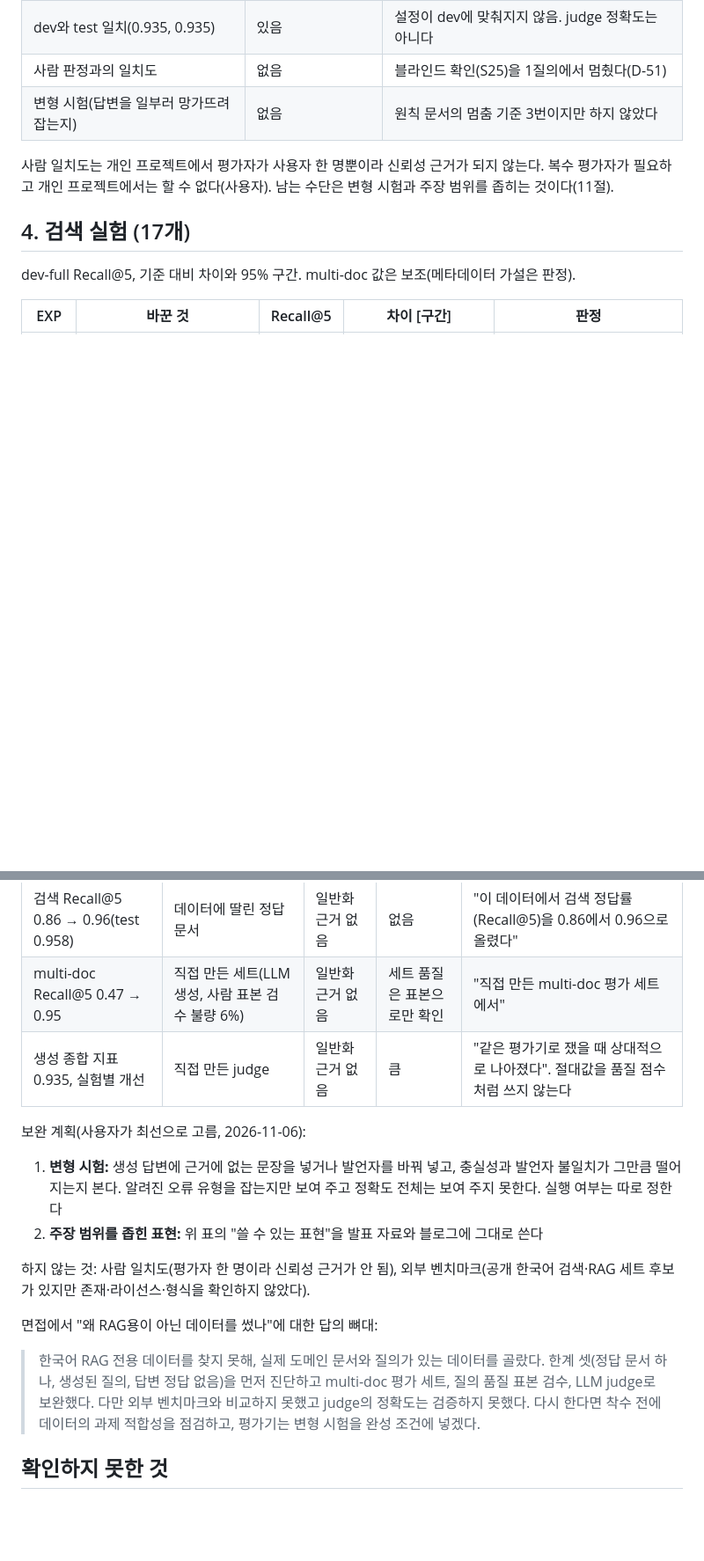
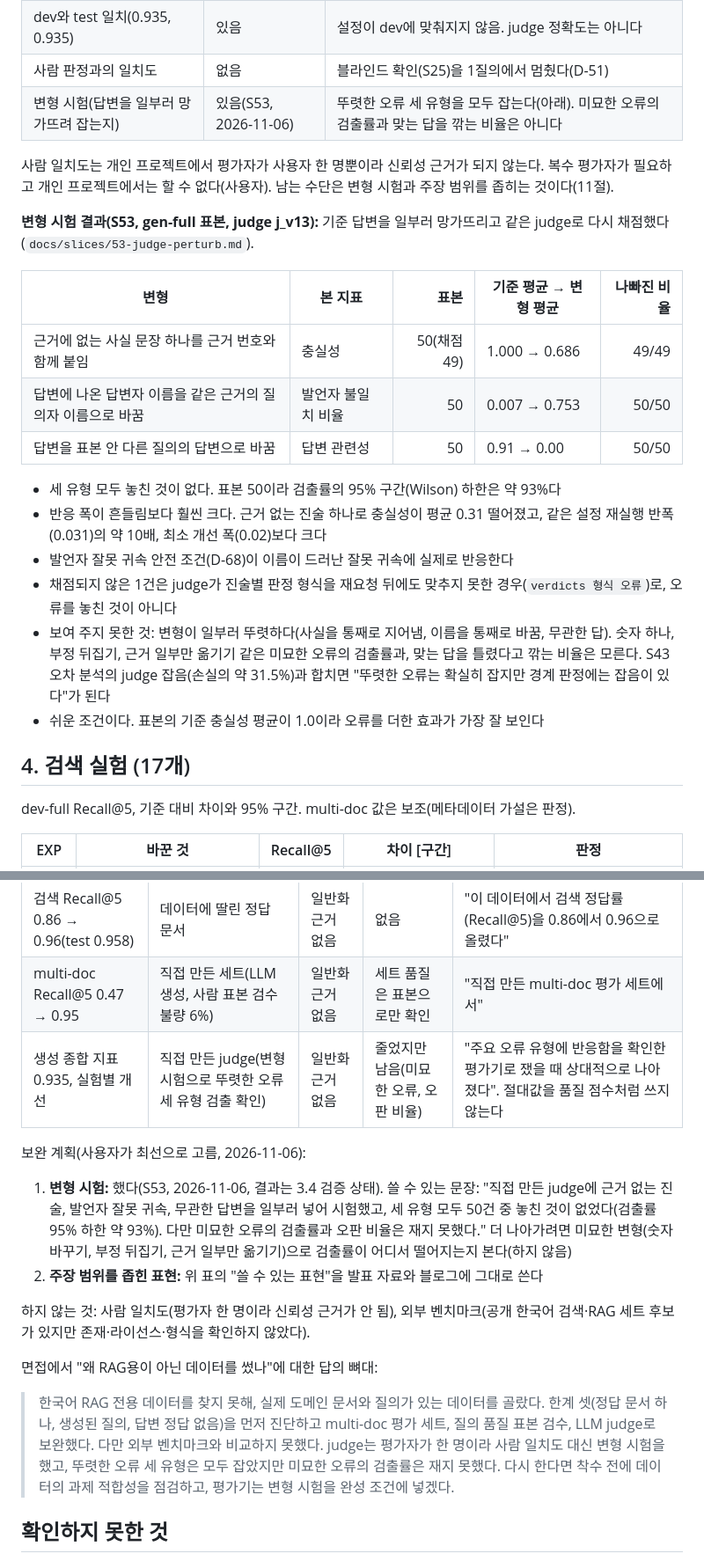
Before and after one commit to buzziru/meet-rag, a Markdown page: docs/retrospective/project-rag.md, 2 parts joined by grey strips. Shown at 88% size. Rendered like a GitHub page; blank space fills up the shorter version.

Commit message:
docs: 회고에 judge 변형 시험(S53) 결과와 해석을 반영한다
뚜렷한 오류 세 유형을 50건 중 하나도 놓치지 않았다는 결과, 반응 폭, 보여 주지 못한 것(미묘한
오류, 오판 비율)을 judge 검증 상태와 성과 주장 범위에 적는다(사용자 2026-11-06).

Co-Authored-By: Claude Opus 5.5 <noreply@anthropic.com>

```diff
--- a/docs/retrospective/project-rag.md
+++ b/docs/retrospective/project-rag.md
@@ -157,9 +157,24 @@ flowchart LR
 | 오차 분석(S43) | 있음(서브에이전트 판독) | 손실의 약 3할이 judge 잡음. judge가 불완전하다는 근거다 |
 | dev와 test 일치(0.935, 0.935) | 있음 | 설정이 dev에 맞춰지지 않음. judge 정확도는 아니다 |
 | 사람 판정과의 일치도 | 없음 | 블라인드 확인(S25)을 1질의에서 멈췄다(D-51) |
-| 변형 시험(답변을 일부러 망가뜨려 잡는지) | 없음 | 원칙 문서의 멈춤 기준 3번이지만 하지 않았다 |
+| 변형 시험(답변을 일부러 망가뜨려 잡는지) | 있음(S53, 2026-11-06) | 뚜렷한 오류 세 유형을 모두 잡는다(아래). 미묘한 오류의 검출률과 맞는 답을 깎는 비율은 아니다 |
 
 사람 일치도는 개인 프로젝트에서 평가자가 사용자 한 명뿐이라 신뢰성 근거가 되지 않는다. 복수 평가자가 필요하고 개인 프로젝트에서는 할 수 없다(사용자). 남는 수단은 변형 시험과 주장 범위를 좁히는 것이다(11절).
+
+**변형 시험 결과(S53, gen-full 표본, judge j_v13):** 기준 답변을 일부러 망가뜨리고 같은 judge로 다시 채점했다(`docs/slices/53-judge-perturb.md`).
+
+| 변형 | 본 지표 | 표본 | 기준 평균 → 변형 평균 | 나빠진 비율 |
+| --- | --- | ---: | --- | ---: |
+| 근거에 없는 사실 문장 하나를 근거 번호와 함께 붙임 | 충실성 | 50(채점 49) | 1.000 → 0.686 | 49/49 |
+| 답변에 나온 답변자 이름을 같은 근거의 질의자 이름으로 바꿈 | 발언자 불일치 비율 | 50 | 0.007 → 0.753 | 50/50 |
+| 답변을 표본 안 다른 질의의 답변으로 바꿈 | 답변 관련성 | 50 | 0.91 → 0.00 | 50/50 |
+
+- 세 유형 모두 놓친 것이 없다. 표본 50이라 검출률의 95% 구간(Wilson) 하한은 약 93%다
+- 반응 폭이 흔들림보다 훨씬 크다. 근거 없는 진술 하나로 충실성이 평균 0.31 떨어졌고, 같은 설정 재실행 반폭(0.031)의 약 10배, 최소 개선 폭(0.02)보다 크다
+- 발언자 잘못 귀속 안전 조건(D-68)이 이름이 드러난 잘못 귀속에 실제로 반응한다
+- 채점되지 않은 1건은 judge가 진술별 판정 형식을 재요청 뒤에도 맞추지 못한 경우(`verdicts 형식 오류`)로, 오류를 놓친 것이 아니다
+- 보여 주지 못한 것: 변형이 일부러 뚜렷하다(사실을 통째로 지어냄, 이름을 통째로 바꿈, 무관한 답). 숫자 하나, 부정 뒤집기, 근거 일부만 옮기기 같은 미묘한 오류의 검출률과, 맞는 답을 틀렸다고 깎는 비율은 모른다. S43 오차 분석의 judge 잡음(손실의 약 31.5%)과 합치면 "뚜렷한 오류는 확실히 잡지만 경계 판정에는 잡음이 있다"가 된다
+- 쉬운 조건이다. 표본의 기준 충실성 평균이 1.0이라 오류를 더한 효과가 가장 잘 보인다
 
 ## 4. 검색 실험 (17개)
 
@@ -305,18 +320,18 @@ flowchart LR
 | --- | --- | --- | --- | --- |
 | 검색 Recall@5 0.86 → 0.96(test 0.958) | 데이터에 딸린 정답 문서 | 일반화 근거 없음 | 없음 | "이 데이터에서 검색 정답률(Recall@5)을 0.86에서 0.96으로 올렸다" |
 | multi-doc Recall@5 0.47 → 0.95 | 직접 만든 세트(LLM 생성, 사람 표본 검수 불량 6%) | 일반화 근거 없음 | 세트 품질은 표본으로만 확인 | "직접 만든 multi-doc 평가 세트에서" |
-| 생성 종합 지표 0.935, 실험별 개선 | 직접 만든 judge | 일반화 근거 없음 | 큼 | "같은 평가기로 쟀을 때 상대적으로 나아졌다". 절대값을 품질 점수처럼 쓰지 않는다 |
+| 생성 종합 지표 0.935, 실험별 개선 | 직접 만든 judge(변형 시험으로 뚜렷한 오류 세 유형 검출 확인) | 일반화 근거 없음 | 줄었지만 남음(미묘한 오류, 오판 비율) | "주요 오류 유형에 반응함을 확인한 평가기로 쟀을 때 상대적으로 나아졌다". 절대값을 품질 점수처럼 쓰지 않는다 |
 
 보완 계획(사용자가 최선으로 고름, 2026-11-06):
 
-1. **변형 시험:** 생성 답변에 근거에 없는 문장을 넣거나 발언자를 바꿔 넣고, 충실성과 발언자 불일치가 그만큼 떨어지는지 본다. 알려진 오류 유형을 잡는지만 보여 주고 정확도 전체는 보여 주지 못한다. 실행 여부는 따로 정한다
+1. **변형 시험:** 했다(S53, 2026-11-06, 결과는 3.4 검증 상태). 쓸 수 있는 문장: "직접 만든 judge에 근거 없는 진술, 발언자 잘못 귀속, 무관한 답변을 일부러 넣어 시험했고, 세 유형 모두 50건 중 놓친 것이 없었다(검출률 95% 하한 약 93%). 다만 미묘한 오류의 검출률과 오판 비율은 재지 못했다." 더 나아가려면 미묘한 변형(숫자 바꾸기, 부정 뒤집기, 근거 일부만 옮기기)으로 검출률이 어디서 떨어지는지 본다(하지 않음)
 2. **주장 범위를 좁힌 표현:** 위 표의 "쓸 수 있는 표현"을 발표 자료와 블로그에 그대로 쓴다
 
 하지 않는 것: 사람 일치도(평가자 한 명이라 신뢰성 근거가 안 됨), 외부 벤치마크(공개 한국어 검색·RAG 세트 후보가 있지만 존재·라이선스·형식을 확인하지 않았다).
 
 면접에서 "왜 RAG용이 아닌 데이터를 썼나"에 대한 답의 뼈대:
 
-> 한국어 RAG 전용 데이터를 찾지 못해, 실제 도메인 문서와 질의가 있는 데이터를 골랐다. 한계 셋(정답 문서 하나, 생성된 질의, 답변 정답 없음)을 먼저 진단하고 multi-doc 평가 세트, 질의 품질 표본 검수, LLM judge로 보완했다. 다만 외부 벤치마크와 비교하지 못했고 judge의 정확도는 검증하지 못했다. 다시 한다면 착수 전에 데이터의 과제 적합성을 점검하고, 평가기는 변형 시험을 완성 조건에 넣겠다.
+> 한국어 RAG 전용 데이터를 찾지 못해, 실제 도메인 문서와 질의가 있는 데이터를 골랐다. 한계 셋(정답 문서 하나, 생성된 질의, 답변 정답 없음)을 먼저 진단하고 multi-doc 평가 세트, 질의 품질 표본 검수, LLM judge로 보완했다. 다만 외부 벤치마크와 비교하지 못했다. judge는 평가자가 한 명이라 사람 일치도 대신 변형 시험을 했고, 뚜렷한 오류 세 유형은 모두 잡았지만 미묘한 오류의 검출률은 재지 못했다. 다시 한다면 착수 전에 데이터의 과제 적합성을 점검하고, 평가기는 변형 시험을 완성 조건에 넣겠다.
 
 ## 확인하지 못한 것
 
```
Also changed, not shown: other parts of docs/retrospective/project-rag.md (+1 -1 lines), docs/retrospective/harness-and-operations.md (+1 -1 lines).
